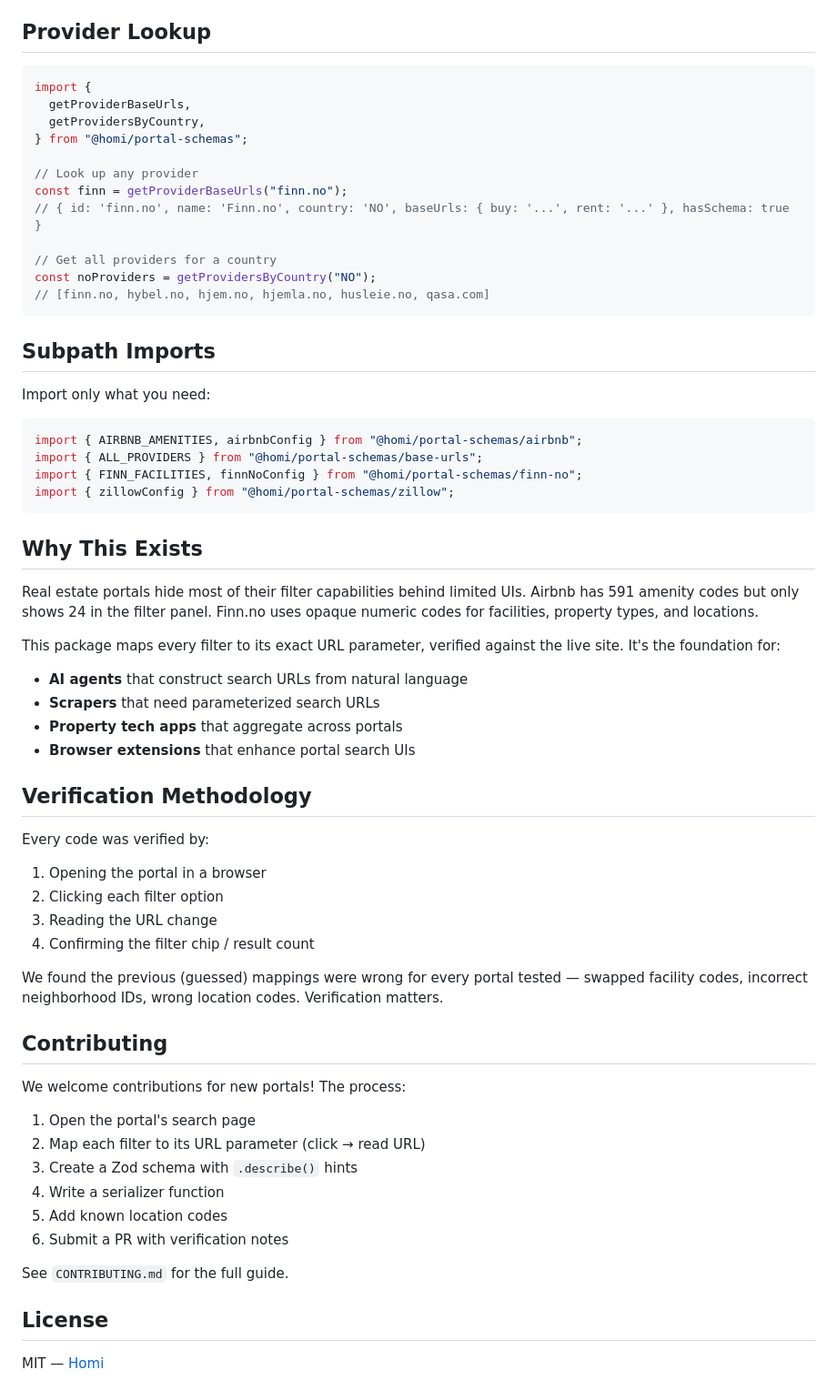
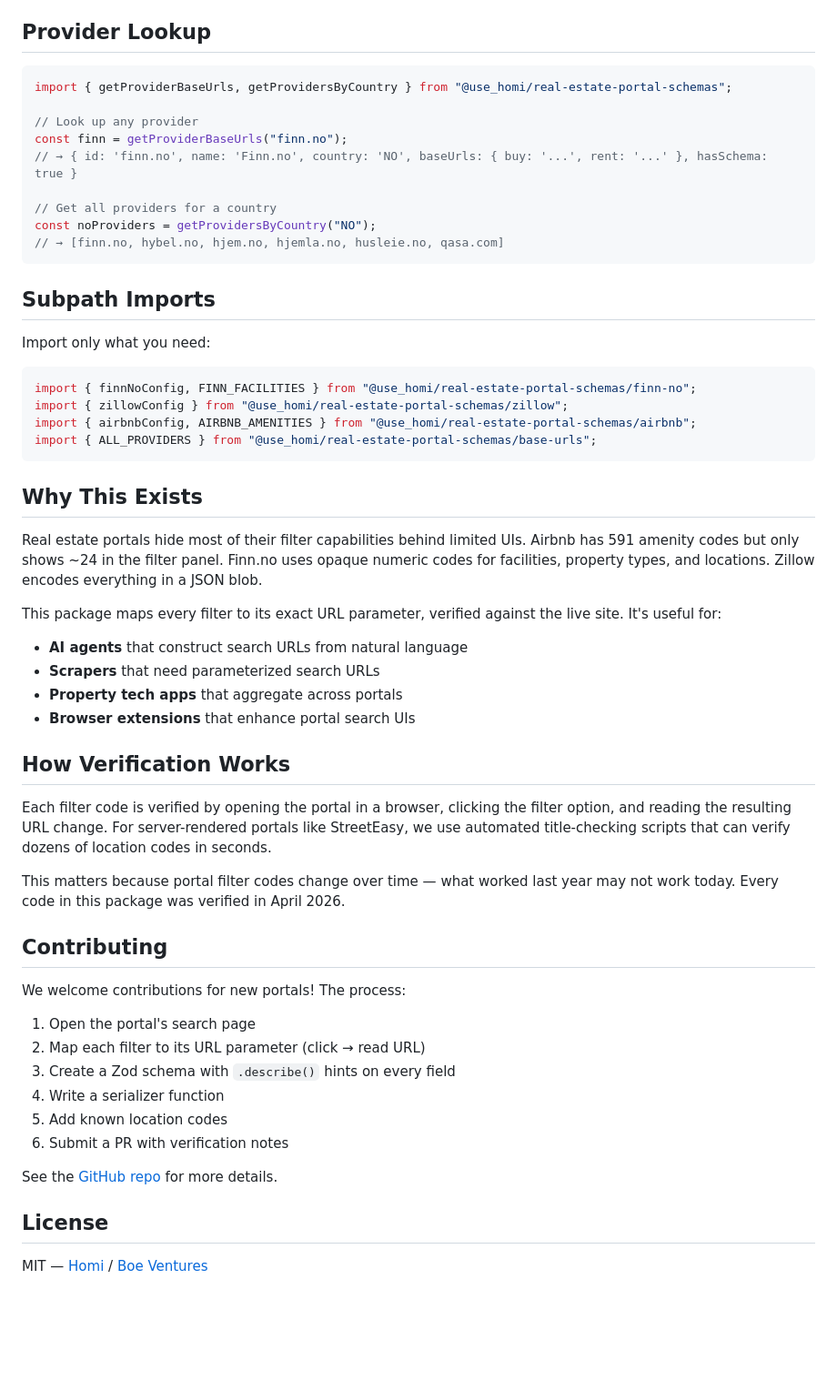
Before and after one commit to Boe-Ventures/real-estate-portal-schemas, a Markdown page: README.md, the part around one of its changes. Shown at 91% size. GitHub-like rendering; blank space fills up the shorter version.

````diff
--- a/README.md
+++ b/README.md
@@ -67,18 +77,15 @@ const url = finnNoConfig.serialize(finnNoConfig.baseUrls.rent!, params);
 ## Provider Lookup
 
 ```typescript
-import {
-  getProviderBaseUrls,
-  getProvidersByCountry,
-} from "@homi/portal-schemas";
+import { getProviderBaseUrls, getProvidersByCountry } from "@use_homi/real-estate-portal-schemas";
 
 // Look up any provider
 const finn = getProviderBaseUrls("finn.no");
-// { id: 'finn.no', name: 'Finn.no', country: 'NO', baseUrls: { buy: '...', rent: '...' }, hasSchema: true }
+// → { id: 'finn.no', name: 'Finn.no', country: 'NO', baseUrls: { buy: '...', rent: '...' }, hasSchema: true }
 
 // Get all providers for a country
 const noProviders = getProvidersByCountry("NO");
-// [finn.no, hybel.no, hjem.no, hjemla.no, husleie.no, qasa.com]
+// → [finn.no, hybel.no, hjem.no, hjemla.no, husleie.no, qasa.com]
 ```
 
 ## Subpath Imports
@@ -86,33 +93,28 @@ const noProviders = getProvidersByCountry("NO");
 Import only what you need:
 
 ```typescript
-import { AIRBNB_AMENITIES, airbnbConfig } from "@homi/portal-schemas/airbnb";
-import { ALL_PROVIDERS } from "@homi/portal-schemas/base-urls";
-import { FINN_FACILITIES, finnNoConfig } from "@homi/portal-schemas/finn-no";
-import { zillowConfig } from "@homi/portal-schemas/zillow";
+import { finnNoConfig, FINN_FACILITIES } from "@use_homi/real-estate-portal-schemas/finn-no";
+import { zillowConfig } from "@use_homi/real-estate-portal-schemas/zillow";
+import { airbnbConfig, AIRBNB_AMENITIES } from "@use_homi/real-estate-portal-schemas/airbnb";
+import { ALL_PROVIDERS } from "@use_homi/real-estate-portal-schemas/base-urls";
 ```
 
 ## Why This Exists
 
-Real estate portals hide most of their filter capabilities behind limited UIs. Airbnb has 591 amenity codes but only shows 24 in the filter panel. Finn.no uses opaque numeric codes for facilities, property types, and locations.
+Real estate portals hide most of their filter capabilities behind limited UIs. Airbnb has 591 amenity codes but only shows ~24 in the filter panel. Finn.no uses opaque numeric codes for facilities, property types, and locations. Zillow encodes everything in a JSON blob.
 
-This package maps every filter to its exact URL parameter, verified against the live site. It's the foundation for:
+This package maps every filter to its exact URL parameter, verified against the live site. It's useful for:
 
 - **AI agents** that construct search URLs from natural language
 - **Scrapers** that need parameterized search URLs
 - **Property tech apps** that aggregate across portals
 - **Browser extensions** that enhance portal search UIs
 
-## Verification Methodology
+## How Verification Works
 
-Every code was verified by:
+Each filter code is verified by opening the portal in a browser, clicking the filter option, and reading the resulting URL change. For server-rendered portals like StreetEasy, we use automated title-checking scripts that can verify dozens of location codes in seconds.
 
-1. Opening the portal in a browser
-2. Clicking each filter option
-3. Reading the URL change
-4. Confirming the filter chip / result count
-
-We found the previous (guessed) mappings were wrong for every portal tested — swapped facility codes, incorrect neighborhood IDs, wrong location codes. Verification matters.
+This matters because portal filter codes change over time — what worked last year may not work today. Every code in this package was verified in April 2026.
 
 ## Contributing
 
@@ -120,13 +122,13 @@ We welcome contributions for new portals! The process:
 
 1. Open the portal's search page
 2. Map each filter to its URL parameter (click → read URL)
-3. Create a Zod schema with `.describe()` hints
+3. Create a Zod schema with `.describe()` hints on every field
 4. Write a serializer function
 5. Add known location codes
 6. Submit a PR with verification notes
 
-See `CONTRIBUTING.md` for the full guide.
+See the [GitHub repo](https://github.com/Boe-Ventures/real-estate-portal-schemas) for more details.
 
 ## License
 
-MIT — [Homi](https://homi.so)
+MIT — [Homi](https://homi.so) / [Boe Ventures](https://github.com/Boe-Ventures)
````
Also changed, not shown: other parts of README.md (+31 -21 lines).
